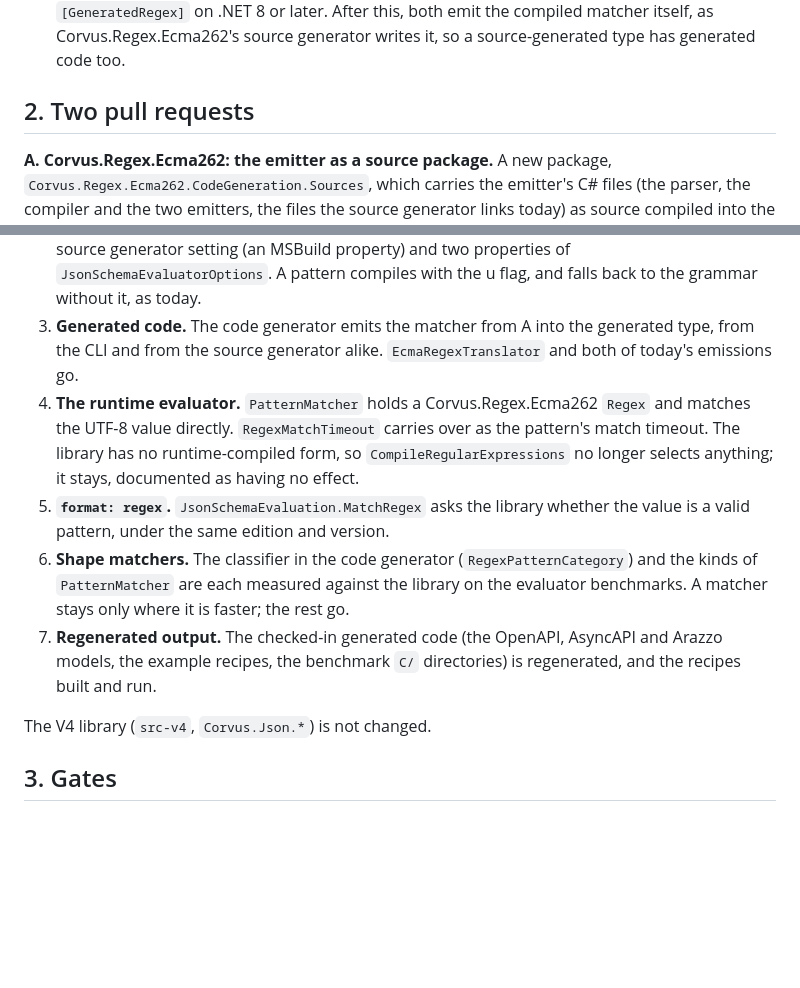
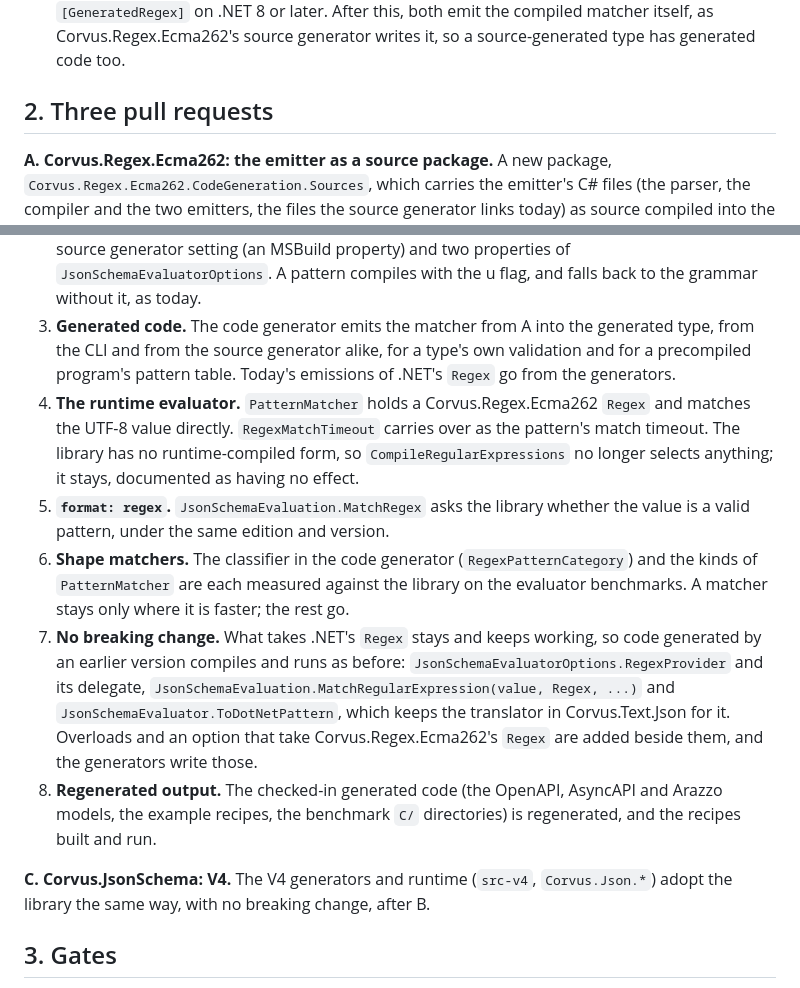
Before and after one commit to corvus-dotnet/Corvus.Regex.Ecma262, a Markdown page: docs/plan/phase-6-dotnet.md, 2 parts joined by grey strips. Rendered like a GitHub page; blank space fills up the shorter version.

Commit message:
Plan: no breaking change in Corvus.Text.Json, and V4 adopts the library in a pull request of its own
Co-Authored-By: Claude Opus 5.5 <noreply@anthropic.com>
Claude-Session: https://claude.ai/code/session_011rjLiHWYWRFfJb3dkSsnE3

```diff
--- a/docs/plan/phase-6-dotnet.md
+++ b/docs/plan/phase-6-dotnet.md
@@ -16,7 +16,7 @@ Pascal, OCaml, Python and Julia follow, one at a time.
   expanded. The CLI emits .NET's `[GeneratedRegex]` on .NET 8 or later. After this, both emit the compiled matcher
   itself, as Corvus.Regex.Ecma262's source generator writes it, so a source-generated type has generated code too.
 
-## 2. Two pull requests
+## 2. Three pull requests
 
 **A. Corvus.Regex.Ecma262: the emitter as a source package.** A new package,
 `Corvus.Regex.Ecma262.CodeGeneration.Sources`, which carries the emitter's C# files (the parser, the compiler and
@@ -46,7 +46,8 @@ compiles it into a netstandard2.0 generator, to show it stands alone. A release
    and two properties of `JsonSchemaEvaluatorOptions`. A pattern compiles with the u flag, and falls back to the
    grammar without it, as today.
 3. **Generated code.** The code generator emits the matcher from A into the generated type, from the CLI and from
-   the source generator alike. `EcmaRegexTranslator` and both of today's emissions go.
+   the source generator alike, for a type's own validation and for a precompiled program's pattern table. Today's
+   emissions of .NET's `Regex` go from the generators.
 4. **The runtime evaluator.** `PatternMatcher` holds a Corvus.Regex.Ecma262 `Regex` and matches the UTF-8 value
    directly. `RegexMatchTimeout` carries over as the pattern's match timeout. The library has no runtime-compiled form,
    so `CompileRegularExpressions` no longer selects anything; it stays, documented as having no effect.
@@ -55,10 +56,16 @@ compiles it into a netstandard2.0 generator, to show it stands alone. A release
 6. **Shape matchers.** The classifier in the code generator (`RegexPatternCategory`) and the kinds of
    `PatternMatcher` are each measured against the library on the evaluator benchmarks. A matcher stays only where
    it is faster; the rest go.
-7. **Regenerated output.** The checked-in generated code (the OpenAPI, AsyncAPI and Arazzo models, the example
+7. **No breaking change.** What takes .NET's `Regex` stays and keeps working, so code generated by an earlier
+   version compiles and runs as before: `JsonSchemaEvaluatorOptions.RegexProvider` and its delegate,
+   `JsonSchemaEvaluation.MatchRegularExpression(value, Regex, ...)` and `JsonSchemaEvaluator.ToDotNetPattern`, which
+   keeps the translator in Corvus.Text.Json for it. Overloads and an option that take Corvus.Regex.Ecma262's `Regex`
+   are added beside them, and the generators write those.
+8. **Regenerated output.** The checked-in generated code (the OpenAPI, AsyncAPI and Arazzo models, the example
    recipes, the benchmark `C/` directories) is regenerated, and the recipes built and run.
 
-The V4 library (`src-v4`, `Corvus.Json.*`) is not changed.
+**C. Corvus.JsonSchema: V4.** The V4 generators and runtime (`src-v4`, `Corvus.Json.*`) adopt the library the same way,
+with no breaking change, after B.
 
 ## 3. Gates
 
```
